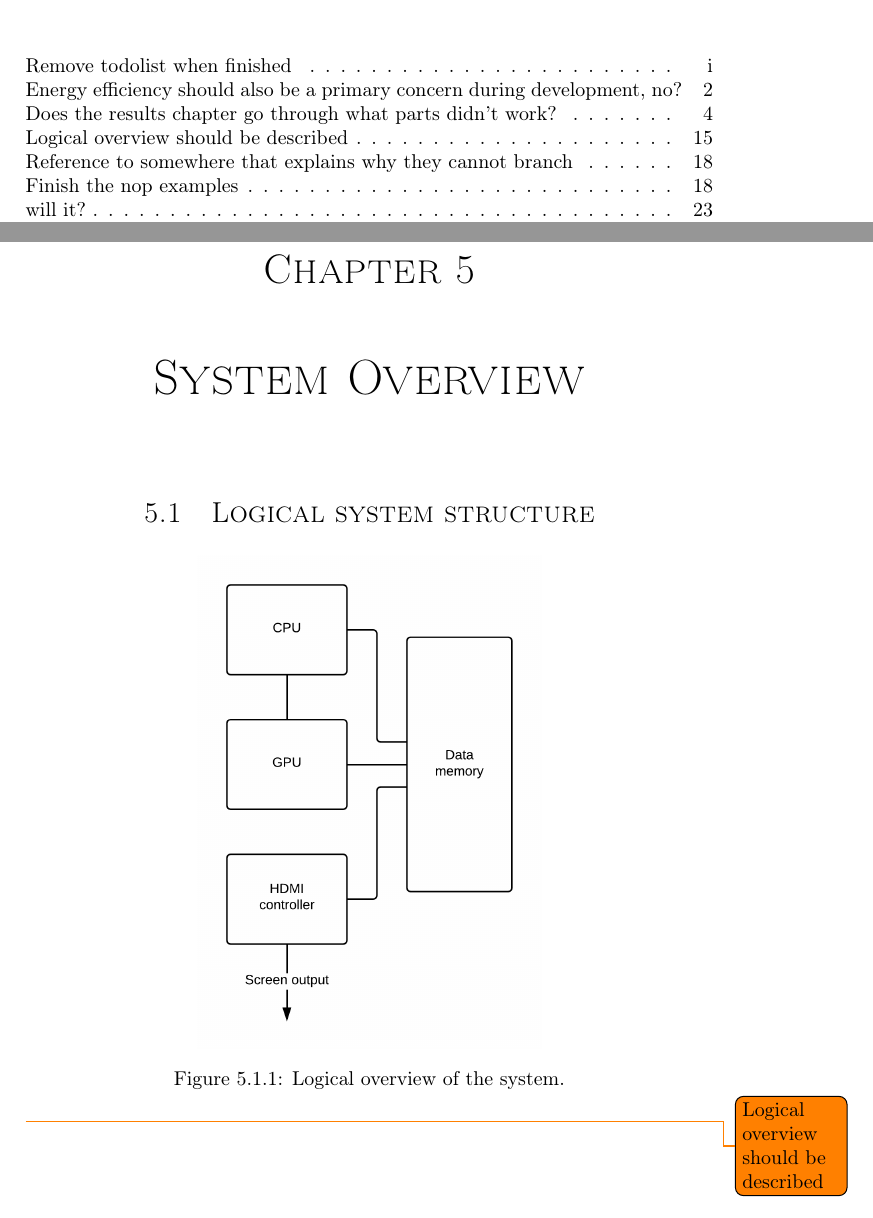
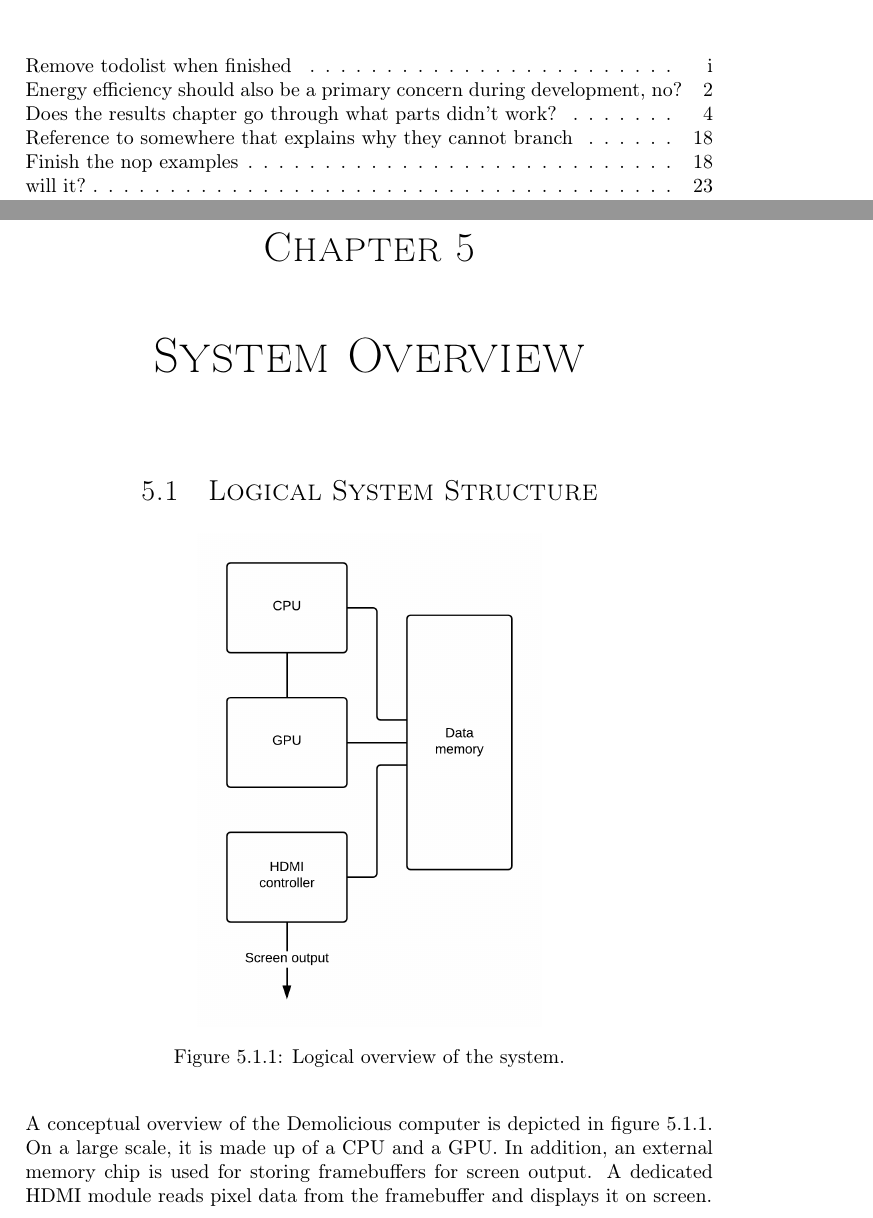
Before and after one commit to dmpro2014/report, a LaTeX thesis (report/main/report.tex, which reads report/system_overview/system_overview.tex): two parts of pages 2 and 23 of 88, joined at a grey line, cut so that both start at the same text. Compiled offline with pdfLaTeX.

Commit message:
Describe logical overview

```diff
--- a/report/system_overview/system_overview.tex
+++ b/report/system_overview/system_overview.tex
@@ -2,7 +2,7 @@
 \begin{document}
 \chapter{System Overview}
 
-\section{Logical system structure}
+\section{Logical System Structure}
 \begin{figure}[H]
 	\centering
 	\includegraphics[width=0.5\textwidth]{../system_overview/diagrams/logical_overview.png}
@@ -11,5 +11,8 @@
 \end{figure}
 
 
-\todo{Logical overview should be described}
+A conceptual overview of the Demolicious computer is depicted in figure \ref{fig:logical_overview}.
+On a large scale, it is made up of a CPU and a GPU.
+In addition, an external memory chip is used for storing framebuffers for screen output.
+A dedicated HDMI module reads pixel data from the framebuffer and displays it on screen.
 
```
Also changed, not shown: report/system_overview/system_overview.tex (3 more changed lines).
